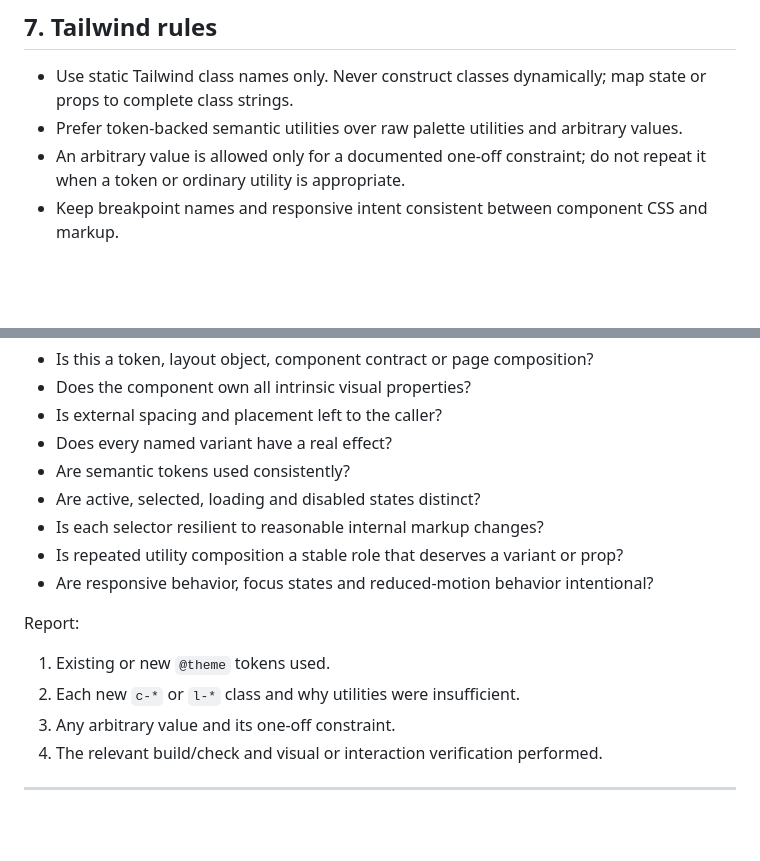
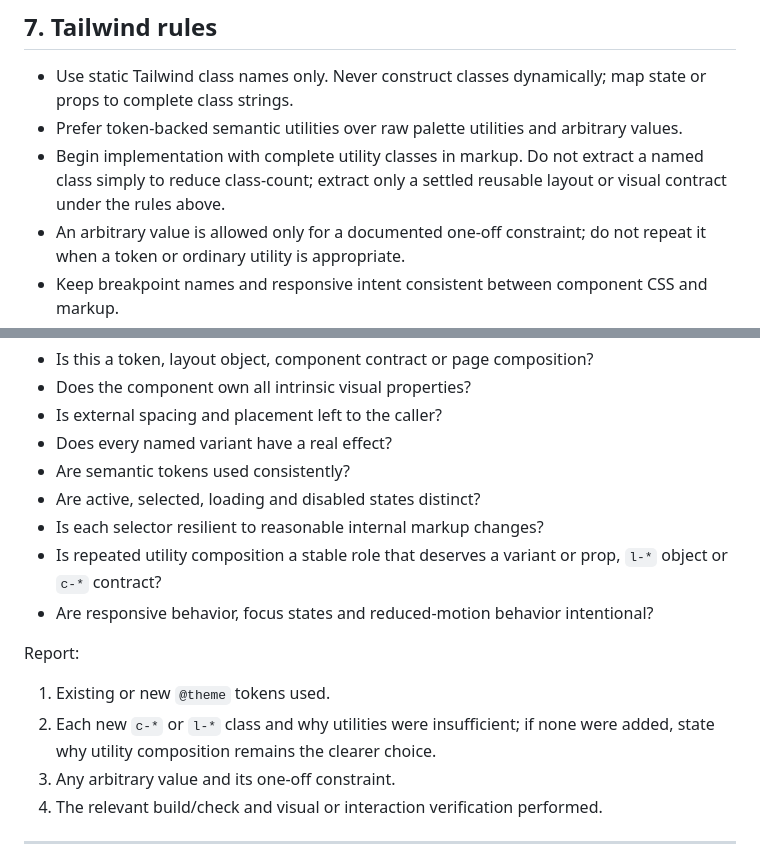
Before and after one commit to rlapoele/product-engineering-workbench, a Markdown page: AGENTS.md, 2 parts joined by grey strips. Drawn GitHub-style; blank space fills up the shorter version.

```diff
--- a/AGENTS.md
+++ b/AGENTS.md
@@ -292,6 +309,9 @@ Every interactive component must retain:
   map state or props to complete class strings.
 - Prefer token-backed semantic utilities over raw palette utilities and
   arbitrary values.
+- Begin implementation with complete utility classes in markup. Do not extract
+  a named class simply to reduce class-count; extract only a settled reusable
+  layout or visual contract under the rules above.
 - An arbitrary value is allowed only for a documented one-off constraint; do
   not repeat it when a token or ordinary utility is appropriate.
 - Keep breakpoint names and responsive intent consistent between component CSS
@@ -329,14 +349,15 @@ Before handing off frontend work, confirm:
 - Are active, selected, loading and disabled states distinct?
 - Is each selector resilient to reasonable internal markup changes?
 - Is repeated utility composition a stable role that deserves a variant or
-  prop?
+  prop, `l-*` object or `c-*` contract?
 - Are responsive behavior, focus states and reduced-motion behavior
   intentional?
 
 Report:
 
 1. Existing or new `@theme` tokens used.
-2. Each new `c-*` or `l-*` class and why utilities were insufficient.
+2. Each new `c-*` or `l-*` class and why utilities were insufficient; if none
+   were added, state why utility composition remains the clearer choice.
 3. Any arbitrary value and its one-off constraint.
 4. The relevant build/check and visual or interaction verification performed.
 
```
Also changed, not shown: other parts of AGENTS.md (+28 -11 lines).
